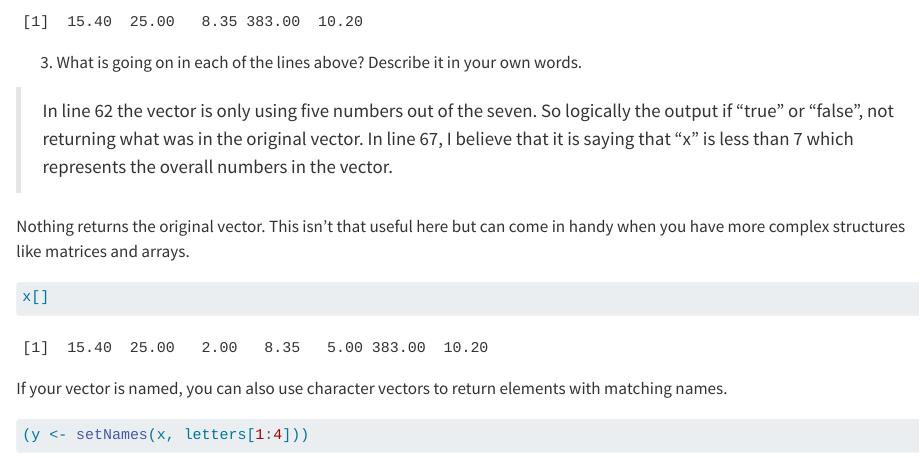
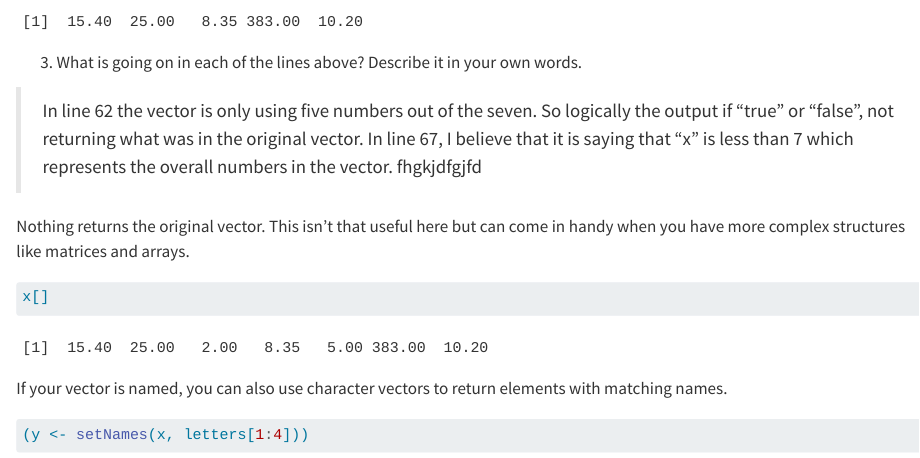
Before and after one commit to lesind22/8500-Worksheets, a Quarto document (2-DataStructures.qmd): the page in a window 1100 px wide, from 2020 px down. Rendered offline with R 4.5, knitr and Pandoc in place of Quarto, with nearby package versions.

Commit message:
edit to line 72

````diff
--- a/2-DataStructures.qmd
+++ b/2-DataStructures.qmd
@@ -69,7 +69,7 @@ x[x > 7]
 
 (@) What is going on in each of the lines above? Describe it in your own words.
 
-> In line 62 the vector is only using five numbers out of the seven. So logically the output if "true" or "false", not returning what was in the original vector. In line 67, I believe that it is saying that "x" is less than 7 which represents the overall numbers in the vector.
+> In line 62 the vector is only using five numbers out of the seven. So logically the output if "true" or "false", not returning what was in the original vector. In line 67, I believe that it is saying that "x" is less than 7 which represents the overall numbers in the vector. fhgkjdfgjfd
 
 Nothing returns the original vector. This isn't that useful here but can come in handy when you have more complex structures like matrices and arrays.
 ```{r}
````
